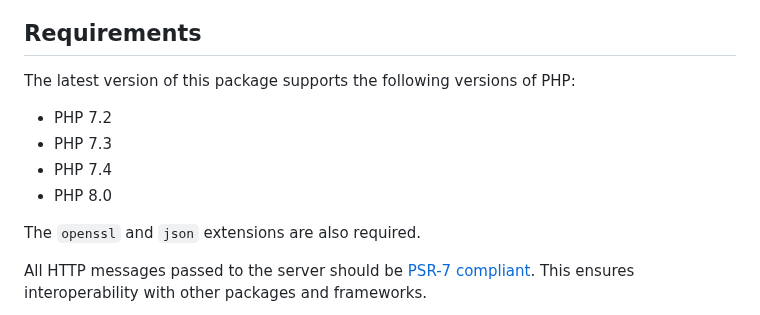
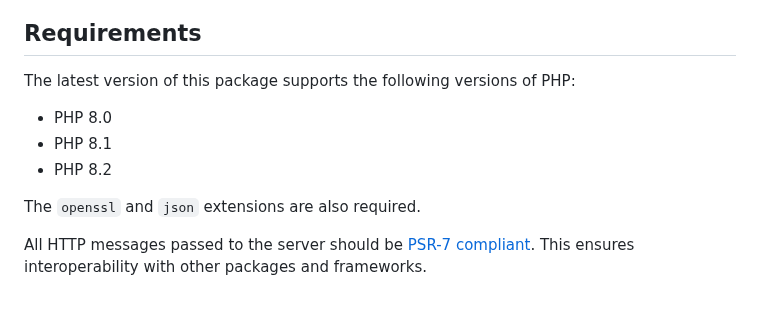
Before and after one commit to thephpleague/oauth2-server, a Markdown page: README.md, the part around the change. GitHub-like rendering.

Commit message:
Update readme and changelog

```diff
--- a/README.md
+++ b/README.md
@@ -30,10 +30,9 @@ This library was created by Alex Bilbie. Find him on Twitter at [@alexbilbie](ht
 
 The latest version of this package supports the following versions of PHP:
 
-* PHP 7.2
-* PHP 7.3
-* PHP 7.4
 * PHP 8.0
+* PHP 8.1
+* PHP 8.2
 
 The `openssl` and `json` extensions are also required.
 
```
Also changed, not shown: CHANGELOG.md (+2 -0 lines).
